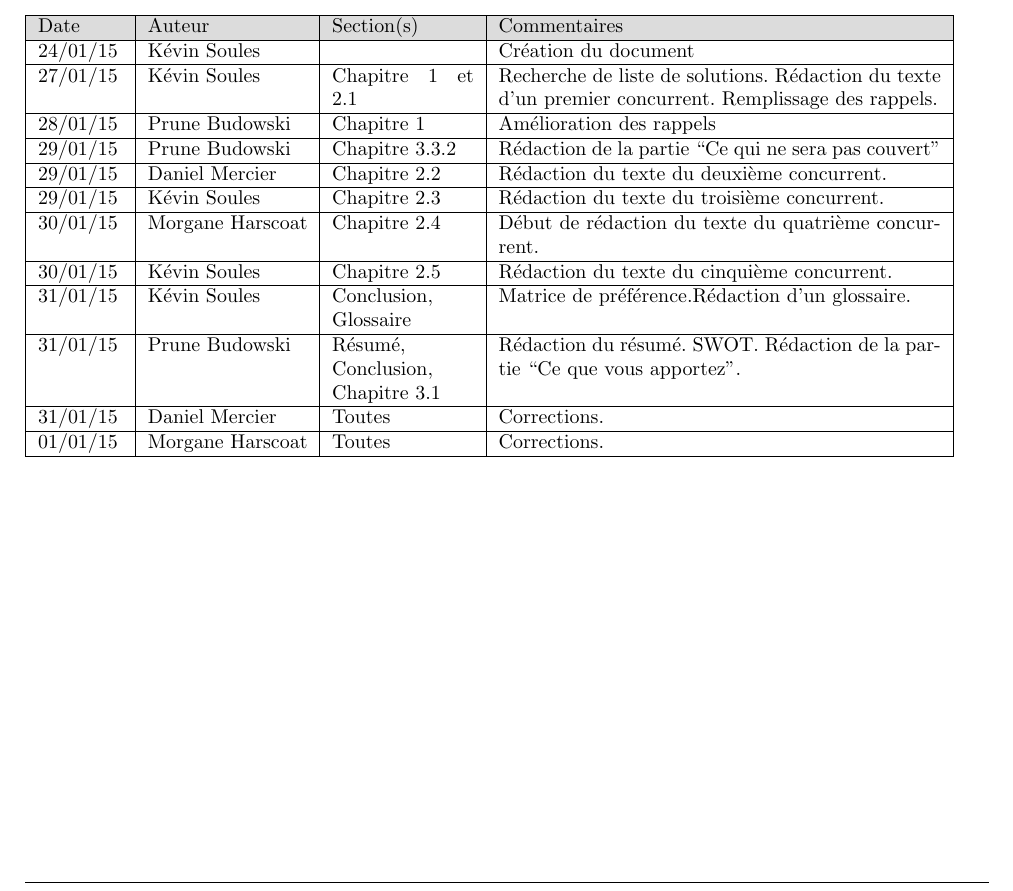
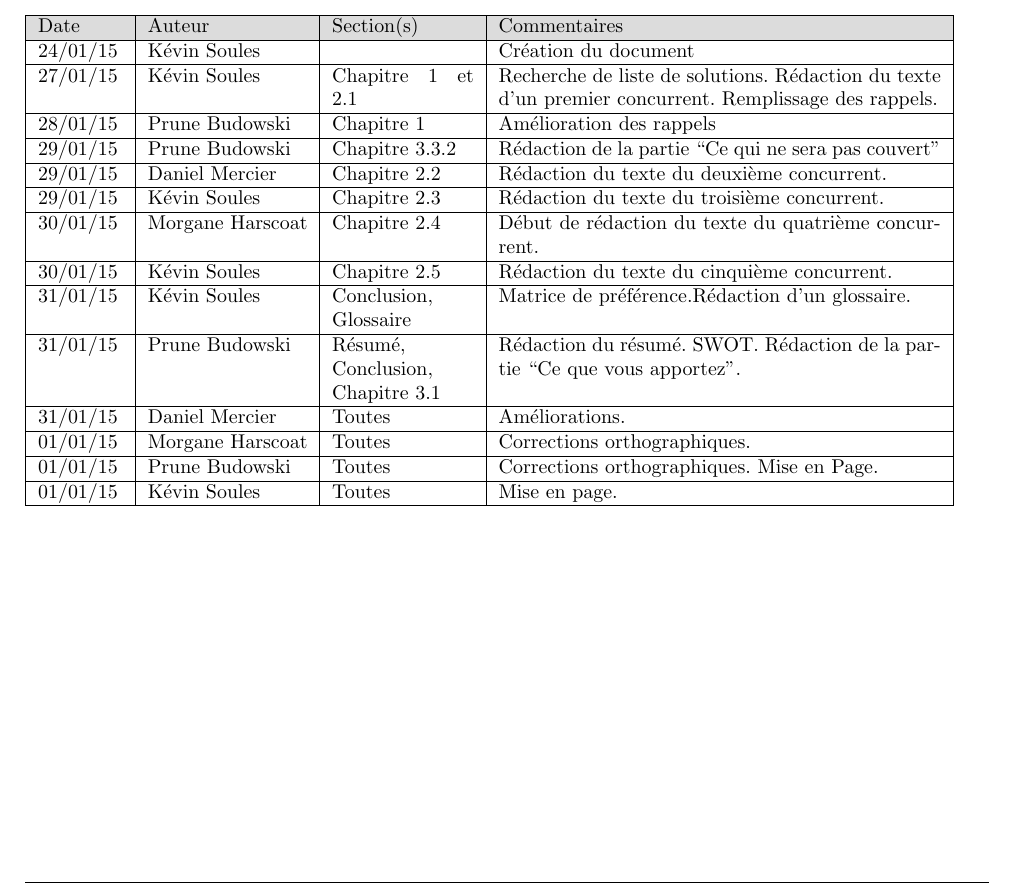
Before and after one commit to vigilate/labeip, a LaTeX thesis (documents/ede/2017_EDE_vigilate.tex, which reads documents/ede/revisions.tex): part of page 3 of 17, cut so that both start at the same text. Compiled offline with pdfLaTeX.

Commit message:
Update revision

```diff
--- a/documents/ede/revisions.tex
+++ b/documents/ede/revisions.tex
@@ -25,10 +25,16 @@
 31/01/15 & Prune Budowski & Résumé, Conclusion, Chapitre 3.1 & Rédaction du résumé. SWOT. Rédaction de la partie ``Ce que vous apportez''.
   \\
 \hline
-31/01/15 & Daniel Mercier & Toutes & Corrections.
+31/01/15 & Daniel Mercier & Toutes & Améliorations.
 \\
 \hline
-01/01/15 & Morgane Harscoat & Toutes & Corrections.
+01/01/15 & Morgane Harscoat & Toutes & Corrections orthographiques.
+\\
+\hline
+01/01/15 & Prune Budowski & Toutes & Corrections orthographiques. Mise en Page.
+\\
+\hline
+01/01/15 & Kévin Soules & Toutes & Mise en page.
 \\
   \hline
 \end{tabular}
```
